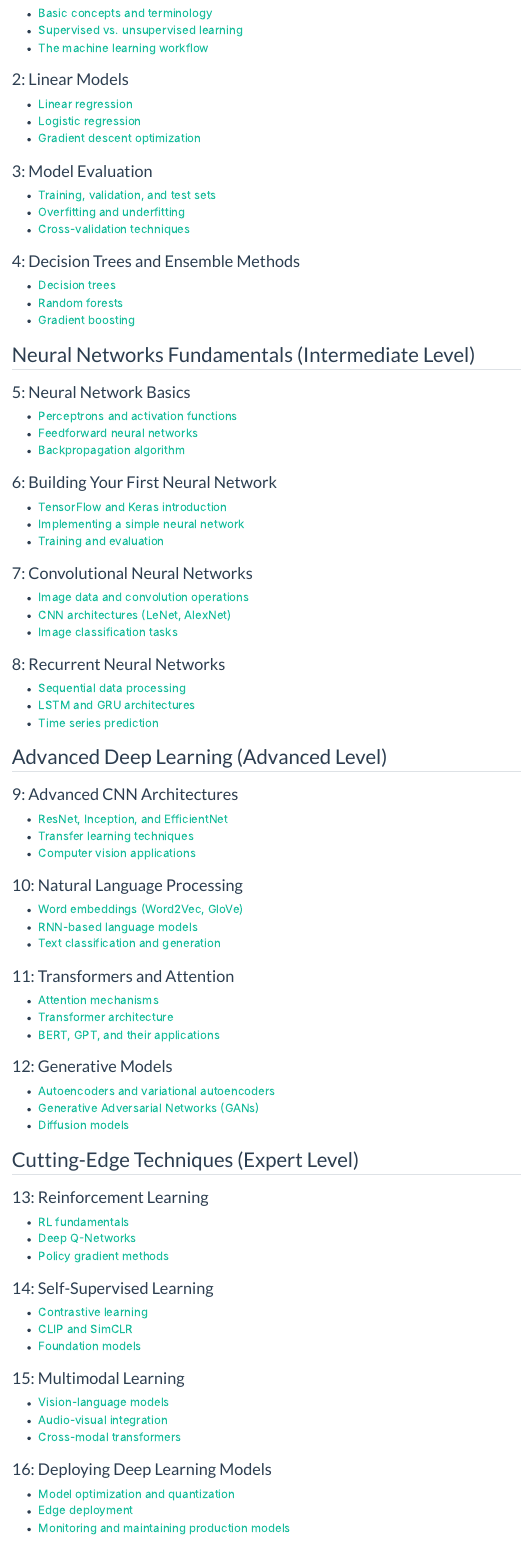
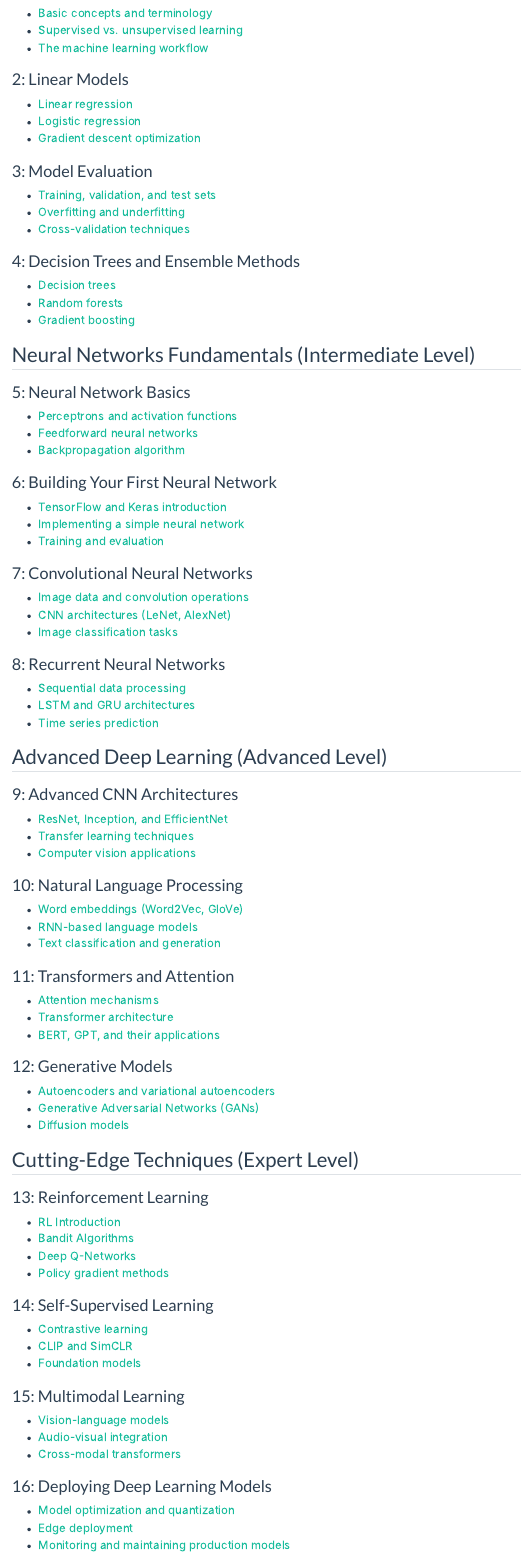
Before and after one commit to ieadoboe/quarto-learn, a Quarto document (lessons/index.qmd): the page in a window 1100 px wide, from 550 px down. Rendered offline with R 4.5, knitr and Pandoc in place of Quarto, with nearby package versions; menus at the side of the page are left out.

```diff
--- a/_quarto.yml
+++ b/_quarto.yml
@@ -7,6 +7,7 @@
   description: "Learn data science."
   navbar:
     logo: assets/logo.png
+    style: "floating"
     toggle-position: right
     right:
       - text: "Welcome"
--- a/lessons/index.qmd
+++ b/lessons/index.qmd
@@ -82,7 +82,8 @@
 ## Cutting-Edge Techniques (Expert Level)
 
 ###  13: Reinforcement Learning
-- [RL fundamentals](expert/rl-fundamentals.qmd)
+- [RL Introduction](expert/1-rl-fundamentals.qmd)
+- [Bandit Algorithms](expert/2-bandit-algos.qmd)
 - [Deep Q-Networks](expert/dqn.qmd)
 - [Policy gradient methods](expert/policy-gradients.qmd)
 
```
Also changed, not shown: lessons/expert/1-rl-fundamentals.qmd (renamed from lessons/expert/rl-fundamentals.qmd, +1 -1 lines), lessons/expert/2-bandit-algos.qmd (renamed from lessons/expert/gradient-bandit-algos.qmd, +1 -1 lines), docs/search.json, 9 other files.
